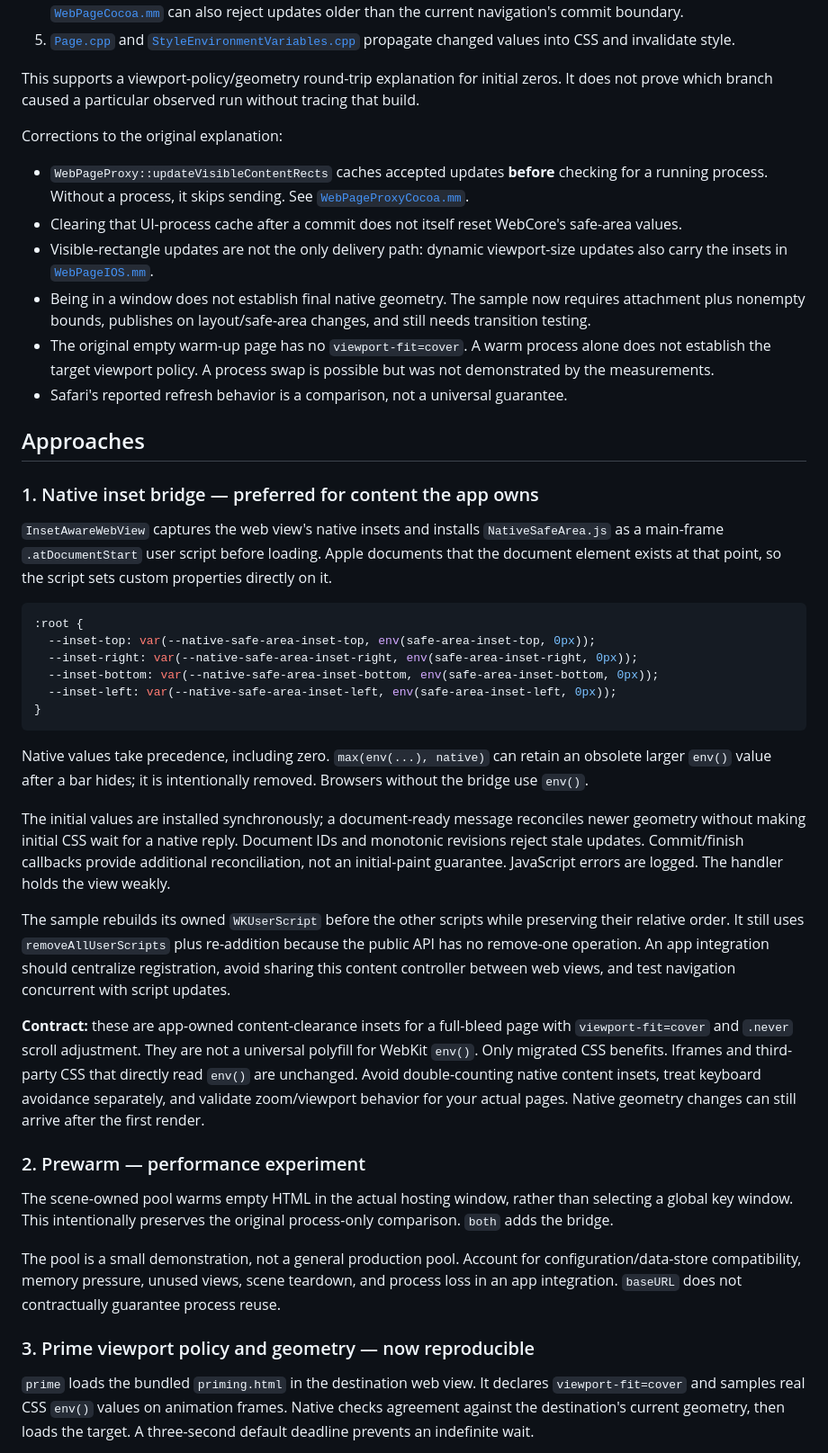
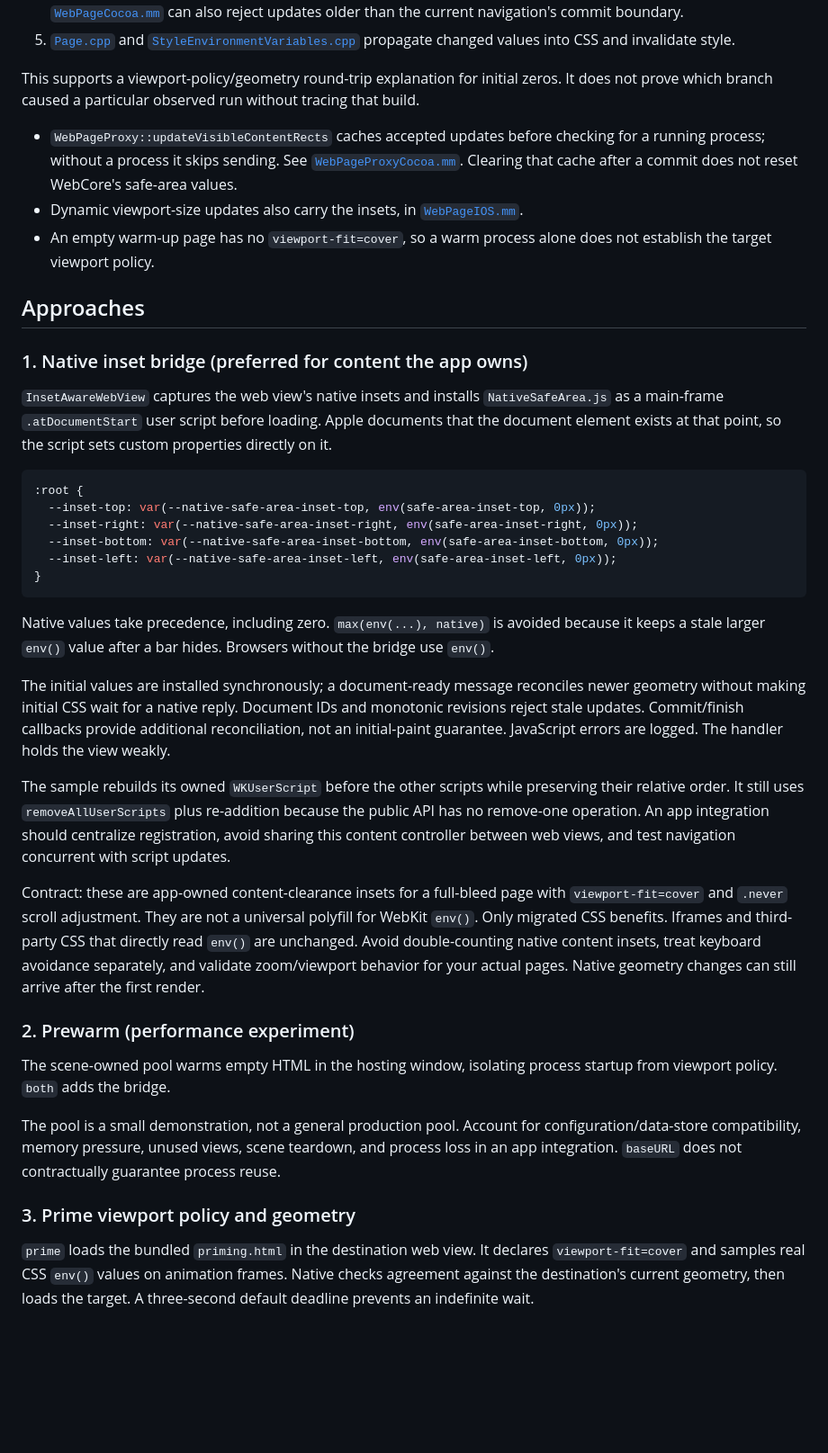
Before and after one commit to thedavidharris/webkit-safearea-env-bug, a Markdown page: README.md, the part around one of its changes. Shown at 90% size. Drawn GitHub-style; blank space fills up the shorter version.

````diff
--- a/README.md
+++ b/README.md
@@ -47,18 +51,13 @@ Source review pinned to [WebKit dcff9aa](https://github.com/WebKit/WebKit/tree/d
 
 This supports a viewport-policy/geometry round-trip explanation for initial zeros. It does not prove which branch caused a particular observed run without tracing that build.
 
-Corrections to the original explanation:
-
-- `WebPageProxy::updateVisibleContentRects` caches accepted updates **before** checking for a running process. Without a process, it skips sending. See [`WebPageProxyCocoa.mm`](https://github.com/WebKit/WebKit/blob/dcff9aa18012198f30524b519deea1f398babbe7/Source/WebKit/UIProcess/Cocoa/WebPageProxyCocoa.mm).
-- Clearing that UI-process cache after a commit does not itself reset WebCore's safe-area values.
-- Visible-rectangle updates are not the only delivery path: dynamic viewport-size updates also carry the insets in [`WebPageIOS.mm`](https://github.com/WebKit/WebKit/blob/dcff9aa18012198f30524b519deea1f398babbe7/Source/WebKit/WebProcess/WebPage/ios/WebPageIOS.mm).
-- Being in a window does not establish final native geometry. The sample now requires attachment plus nonempty bounds, publishes on layout/safe-area changes, and still needs transition testing.
-- The original empty warm-up page has no `viewport-fit=cover`. A warm process alone does not establish the target viewport policy. A process swap is possible but was not demonstrated by the measurements.
-- Safari's reported refresh behavior is a comparison, not a universal guarantee.
+- `WebPageProxy::updateVisibleContentRects` caches accepted updates before checking for a running process; without a process it skips sending. See [`WebPageProxyCocoa.mm`](https://github.com/WebKit/WebKit/blob/dcff9aa18012198f30524b519deea1f398babbe7/Source/WebKit/UIProcess/Cocoa/WebPageProxyCocoa.mm). Clearing that cache after a commit does not reset WebCore's safe-area values.
+- Dynamic viewport-size updates also carry the insets, in [`WebPageIOS.mm`](https://github.com/WebKit/WebKit/blob/dcff9aa18012198f30524b519deea1f398babbe7/Source/WebKit/WebProcess/WebPage/ios/WebPageIOS.mm).
+- An empty warm-up page has no `viewport-fit=cover`, so a warm process alone does not establish the target viewport policy.
 
 ## Approaches
 
-### 1. Native inset bridge — preferred for content the app owns
+### 1. Native inset bridge (preferred for content the app owns)
 
 `InsetAwareWebView` captures the web view's native insets and installs `NativeSafeArea.js` as a main-frame `.atDocumentStart` user script before loading. Apple documents that the document element exists at that point, so the script sets custom properties directly on it.
 
@@ -71,21 +70,21 @@ Corrections to the original explanation:
 }
 ```
 
-Native values take precedence, including zero. `max(env(...), native)` can retain an obsolete larger `env()` value after a bar hides; it is intentionally removed. Browsers without the bridge use `env()`.
+Native values take precedence, including zero. `max(env(...), native)` is avoided because it keeps a stale larger `env()` value after a bar hides. Browsers without the bridge use `env()`.
 
 The initial values are installed synchronously; a document-ready message reconciles newer geometry without making initial CSS wait for a native reply. Document IDs and monotonic revisions reject stale updates. Commit/finish callbacks provide additional reconciliation, not an initial-paint guarantee. JavaScript errors are logged. The handler holds the view weakly.
 
 The sample rebuilds its owned `WKUserScript` before the other scripts while preserving their relative order. It still uses `removeAllUserScripts` plus re-addition because the public API has no remove-one operation. An app integration should centralize registration, avoid sharing this content controller between web views, and test navigation concurrent with script updates.
 
-**Contract:** these are app-owned content-clearance insets for a full-bleed page with `viewport-fit=cover` and `.never` scroll adjustment. They are not a universal polyfill for WebKit `env()`. Only migrated CSS benefits. Iframes and third-party CSS that directly read `env()` are unchanged. Avoid double-counting native content insets, treat keyboard avoidance separately, and validate zoom/viewport behavior for your actual pages. Native geometry changes can still arrive after the first render.
+Contract: these are app-owned content-clearance insets for a full-bleed page with `viewport-fit=cover` and `.never` scroll adjustment. They are not a universal polyfill for WebKit `env()`. Only migrated CSS benefits. Iframes and third-party CSS that directly read `env()` are unchanged. Avoid double-counting native content insets, treat keyboard avoidance separately, and validate zoom/viewport behavior for your actual pages. Native geometry changes can still arrive after the first render.
 
-### 2. Prewarm — performance experiment
+### 2. Prewarm (performance experiment)
 
-The scene-owned pool warms empty HTML in the actual hosting window, rather than selecting a global key window. This intentionally preserves the original process-only comparison. `both` adds the bridge.
+The scene-owned pool warms empty HTML in the hosting window, isolating process startup from viewport policy. `both` adds the bridge.
 
 The pool is a small demonstration, not a general production pool. Account for configuration/data-store compatibility, memory pressure, unused views, scene teardown, and process loss in an app integration. `baseURL` does not contractually guarantee process reuse.
 
-### 3. Prime viewport policy and geometry — now reproducible
+### 3. Prime viewport policy and geometry
 
 `prime` loads the bundled `priming.html` in the destination web view. It declares `viewport-fit=cover` and samples real CSS `env()` values on animation frames. Native checks agreement against the destination's current geometry, then loads the target. A three-second default deadline prevents an indefinite wait.
 
````
Also changed, not shown: other parts of README.md (+11 -20 lines), docs/MAC_VERIFICATION.md (deleted, +0 -157 lines), docs/VERIFICATION.md (added, +79 -0 lines).
